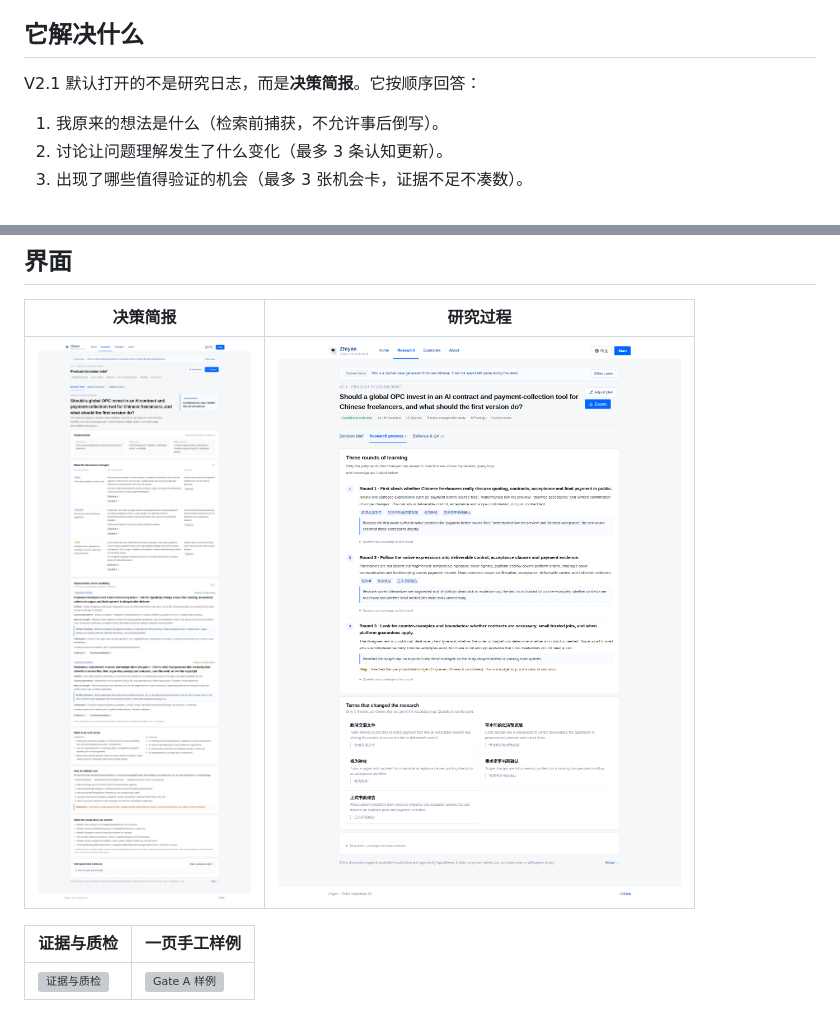
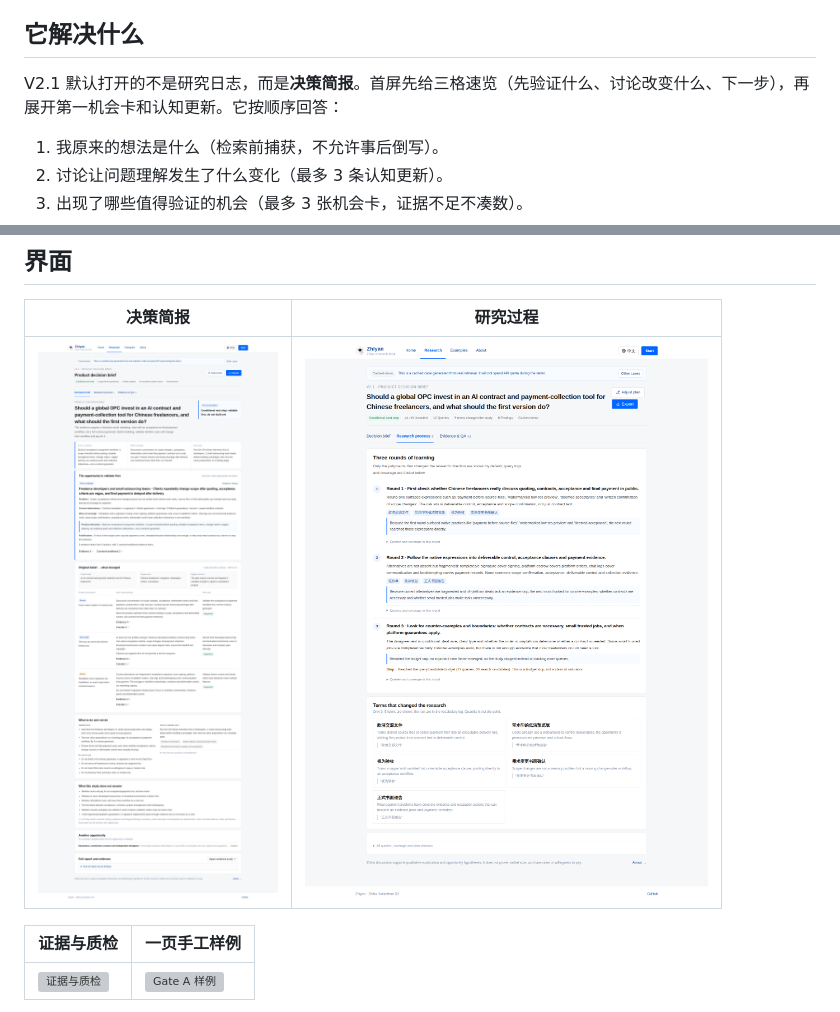
Before and after one commit to er-s-an/zhiyan, a Markdown page: README.md, 2 parts joined by grey strips. Drawn GitHub-style; pictures changed too: docs/screenshots-v2.1/decision-brief.png; grey boxes are pictures that could not be loaded.

```diff
--- a/README.md
+++ b/README.md
@@ -14,7 +14,7 @@
 
 ## 它解决什么
 
-V2.1 默认打开的不是研究日志，而是**决策简报**。它按顺序回答：
+V2.1 默认打开的不是研究日志，而是**决策简报**。首屏先给三格速览（先验证什么、讨论改变什么、下一步），再展开第一机会卡和认知更新。它按顺序回答：
 
 1. 我原来的想法是什么（检索前捕获，不允许事后倒写）。
 2. 讨论让问题理解发生了什么变化（最多 3 条认知更新）。
```
Also changed, not shown: docs/v2.1/acceptance-checklist.md (+2 -1 lines), docs/screenshots-v2.1/mobile-brief.png, 3 other files.
